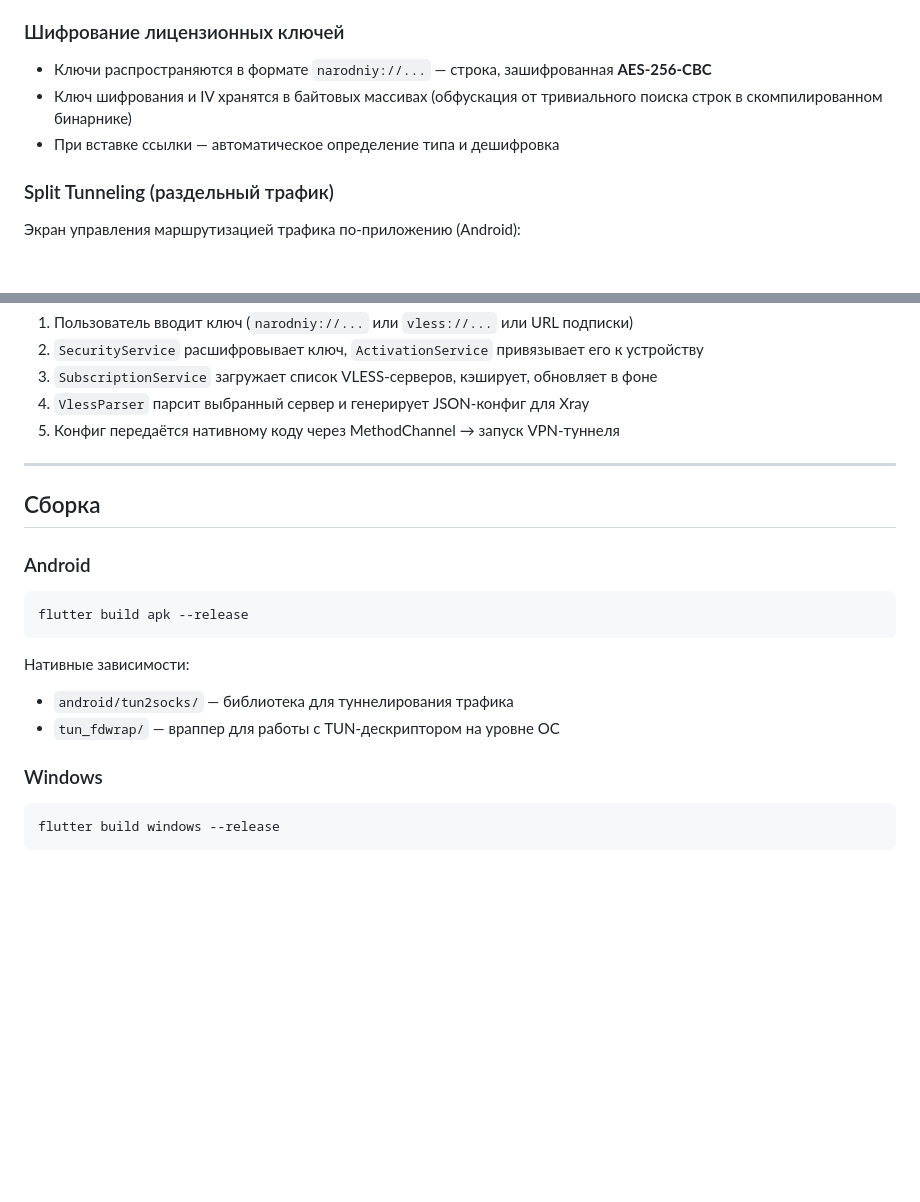
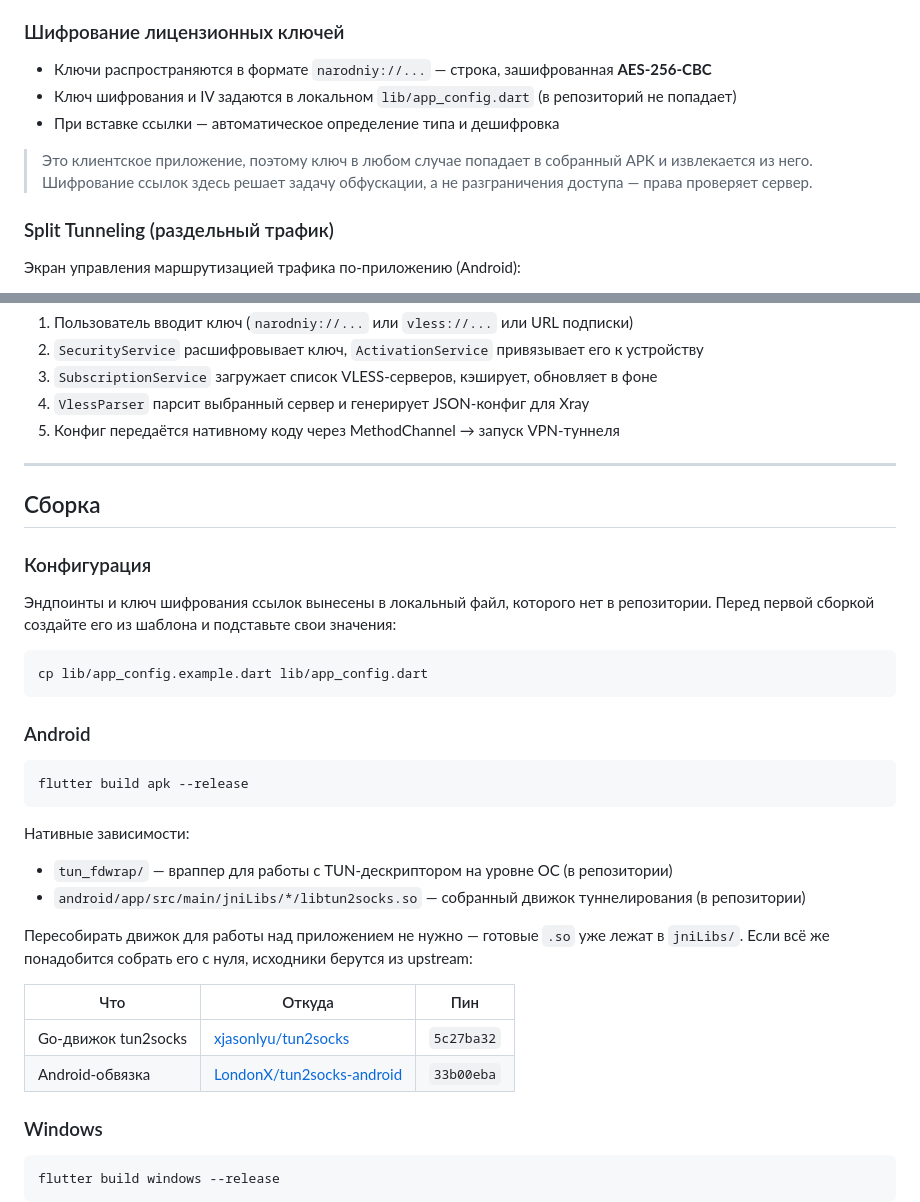
Before and after one commit to bmxer32/NarodniyVPN-Android, a Markdown page: README.md, 2 parts joined by grey strips. Drawn GitHub-style; blank space fills up the shorter version.

Commit message:
docs: инструкция по конфигу и upstream вместо подмодуля tun2socks
tun2socks-android был записан gitlink'ом без .gitmodules — на GitHub это
пустая серая папка, бесполезная клонирующему. Вместо мёртвого указателя README
называет upstream-репозитории с зафиксированными коммитами и поясняет, что
собранные .so уже лежат в jniLibs. Добавлен шаг создания app_config.dart.

Co-Authored-By: Claude Opus 5 <noreply@anthropic.com>

````diff
--- a/README.md
+++ b/README.md
@@ -64,8 +64,12 @@
 
 ### Шифрование лицензионных ключей
 - Ключи распространяются в формате `narodniy://...` — строка, зашифрованная **AES-256-CBC**
-- Ключ шифрования и IV хранятся в байтовых массивах (обфускация от тривиального поиска строк в скомпилированном бинарнике)
+- Ключ шифрования и IV задаются в локальном `lib/app_config.dart` (в репозиторий не попадает)
 - При вставке ссылки — автоматическое определение типа и дешифровка
+
+> Это клиентское приложение, поэтому ключ в любом случае попадает в собранный
+> APK и извлекается из него. Шифрование ссылок здесь решает задачу обфускации,
+> а не разграничения доступа — права проверяет сервер.
 
 ### Split Tunneling (раздельный трафик)
 Экран управления маршрутизацией трафика по-приложению (Android):
@@ -119,6 +123,16 @@ lib/
 
 ## Сборка
 
+### Конфигурация
+
+Эндпоинты и ключ шифрования ссылок вынесены в локальный файл, которого нет в
+репозитории. Перед первой сборкой создайте его из шаблона и подставьте свои
+значения:
+
+```bash
+cp lib/app_config.example.dart lib/app_config.dart
+```
+
 ### Android
 
 ```bash
@@ -126,8 +140,18 @@ flutter build apk --release
 ```
 
 Нативные зависимости:
-- `android/tun2socks/` — библиотека для туннелирования трафика
-- `tun_fdwrap/` — враппер для работы с TUN-дескриптором на уровне ОС
+
+- `tun_fdwrap/` — враппер для работы с TUN-дескриптором на уровне ОС (в репозитории)
+- `android/app/src/main/jniLibs/*/libtun2socks.so` — собранный движок туннелирования (в репозитории)
+
+Пересобирать движок для работы над приложением не нужно — готовые `.so` уже
+лежат в `jniLibs/`. Если всё же понадобится собрать его с нуля, исходники берутся
+из upstream:
+
+| Что | Откуда | Пин |
+| --- | --- | --- |
+| Go-движок tun2socks | [xjasonlyu/tun2socks](https://github.com/xjasonlyu/tun2socks) | `5c27ba32` |
+| Android-обвязка | [LondonX/tun2socks-android](https://github.com/LondonX/tun2socks-android) | `33b00eba` |
 
 ### Windows
 
````
